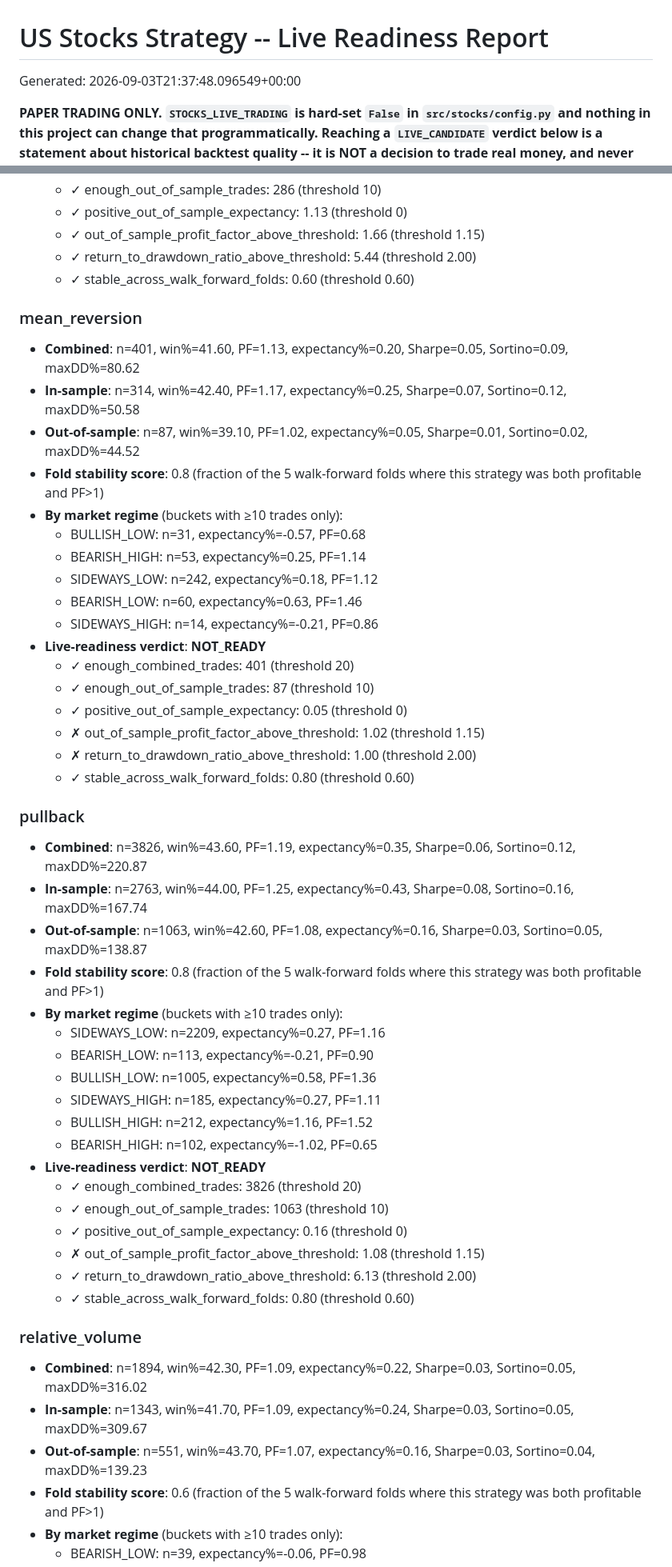
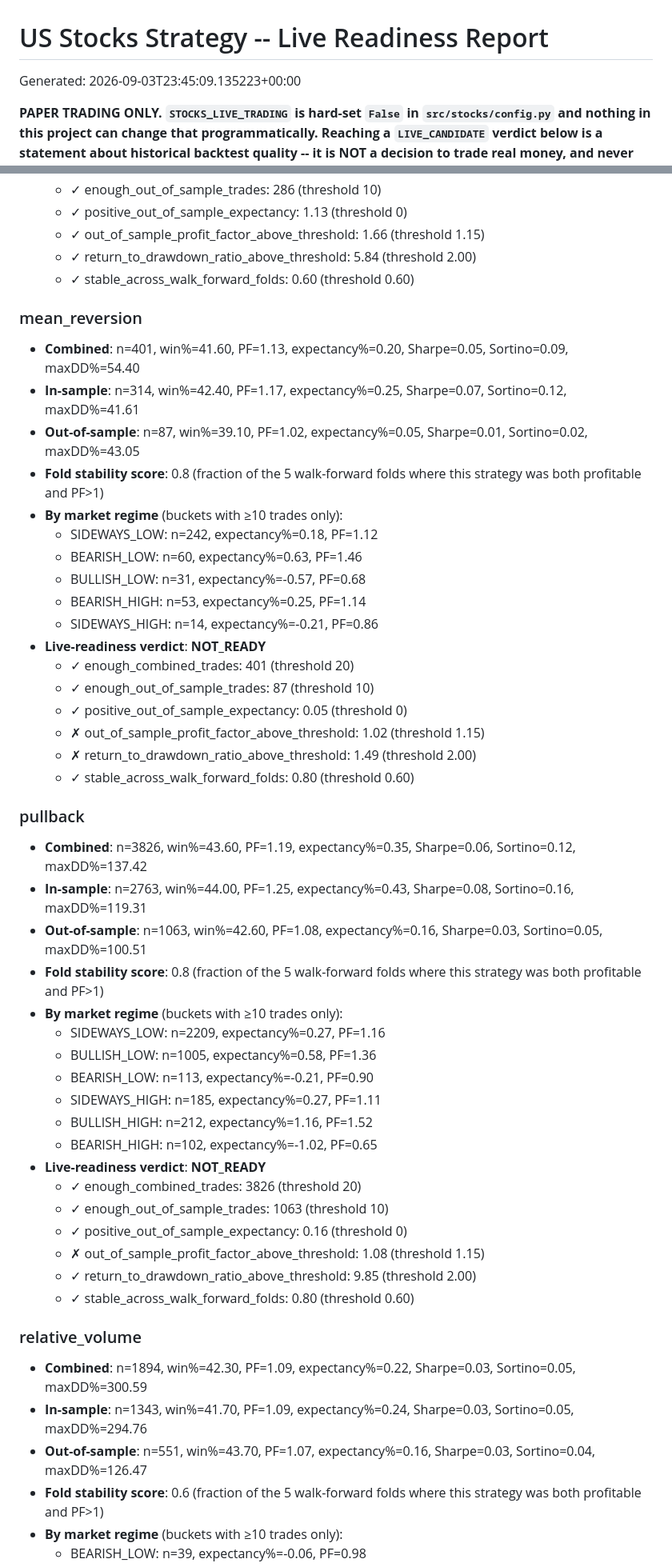
Before and after one commit to g4039999-byte/crypto-trading-bot, a Markdown page: STOCKS_LIVE_READINESS_REPORT.md, 2 parts joined by grey strips. Shown at 80% size. GitHub-like rendering.

```diff
--- a/STOCKS_LIVE_READINESS_REPORT.md
+++ b/STOCKS_LIVE_READINESS_REPORT.md
@@ -1,6 +1,6 @@
 # US Stocks Strategy -- Live Readiness Report
 
-Generated: 2026-09-03T21:37:48.096549+00:00
+Generated: 2026-09-03T23:45:09.135223+00:00
 
 **PAPER TRADING ONLY. `STOCKS_LIVE_TRADING` is hard-set `False` in `src/stocks/config.py` and nothing in this project can change that programmatically. Reaching a `LIVE_CANDIDATE` verdict below is a statement about historical backtest quality -- it is NOT a decision to trade real money, and never triggers one. A human must explicitly review this report and separately decide whether, when, and how to ever enable live trading -- no code in this repository can do that on its own.**
 
@@ -72,39 +72,39 @@ Generated: 2026-09-03T21:37:48.096549+00:00
   - ✓ enough_out_of_sample_trades: 286 (threshold 10)
   - ✓ positive_out_of_sample_expectancy: 1.13 (threshold 0)
   - ✓ out_of_sample_profit_factor_above_threshold: 1.66 (threshold 1.15)
-  - ✓ return_to_drawdown_ratio_above_threshold: 5.44 (threshold 2.00)
+  - ✓ return_to_drawdown_ratio_above_threshold: 5.84 (threshold 2.00)
   - ✓ stable_across_walk_forward_folds: 0.60 (threshold 0.60)
 
 ### mean_reversion
 
-- **Combined**: n=401, win%=41.60, PF=1.13, expectancy%=0.20, Sharpe=0.05, Sortino=0.09, maxDD%=80.62
-- **In-sample**: n=314, win%=42.40, PF=1.17, expectancy%=0.25, Sharpe=0.07, Sortino=0.12, maxDD%=50.58
-- **Out-of-sample**: n=87, win%=39.10, PF=1.02, expectancy%=0.05, Sharpe=0.01, Sortino=0.02, maxDD%=44.52
+- **Combined**: n=401, win%=41.60, PF=1.13, expectancy%=0.20, Sharpe=0.05, Sortino=0.09, maxDD%=54.40
+- **In-sample**: n=314, win%=42.40, PF=1.17, expectancy%=0.25, Sharpe=0.07, Sortino=0.12, maxDD%=41.61
+- **Out-of-sample**: n=87, win%=39.10, PF=1.02, expectancy%=0.05, Sharpe=0.01, Sortino=0.02, maxDD%=43.05
 - **Fold stability score**: 0.8 (fraction of the 5 walk-forward folds where this strategy was both profitable and PF>1)
 - **By market regime** (buckets with ≥10 trades only):
+  - SIDEWAYS_LOW: n=242, expectancy%=0.18, PF=1.12
+  - BEARISH_LOW: n=60, expectancy%=0.63, PF=1.46
   - BULLISH_LOW: n=31, expectancy%=-0.57, PF=0.68
   - BEARISH_HIGH: n=53, expectancy%=0.25, PF=1.14
-  - SIDEWAYS_LOW: n=242, expectancy%=0.18, PF=1.12
-  - BEARISH_LOW: n=60, expectancy%=0.63, PF=1.46
   - SIDEWAYS_HIGH: n=14, expectancy%=-0.21, PF=0.86
 - **Live-readiness verdict**: **NOT_READY**
   - ✓ enough_combined_trades: 401 (threshold 20)
   - ✓ enough_out_of_sample_trades: 87 (threshold 10)
   - ✓ positive_out_of_sample_expectancy: 0.05 (threshold 0)
   - ✗ out_of_sample_profit_factor_above_threshold: 1.02 (threshold 1.15)
-  - ✗ return_to_drawdown_ratio_above_threshold: 1.00 (threshold 2.00)
+  - ✗ return_to_drawdown_ratio_above_threshold: 1.49 (threshold 2.00)
   - ✓ stable_across_walk_forward_folds: 0.80 (threshold 0.60)
 
 ### pullback
 
-- **Combined**: n=3826, win%=43.60, PF=1.19, expectancy%=0.35, Sharpe=0.06, Sortino=0.12, maxDD%=220.87
-- **In-sample**: n=2763, win%=44.00, PF=1.25, expectancy%=0.43, Sharpe=0.08, Sortino=0.16, maxDD%=167.74
-- **Out-of-sample**: n=1063, win%=42.60, PF=1.08, expectancy%=0.16, Sharpe=0.03, Sortino=0.05, maxDD%=138.87
+- **Combined**: n=3826, win%=43.60, PF=1.19, expectancy%=0.35, Sharpe=0.06, Sortino=0.12, maxDD%=137.42
+- **In-sample**: n=2763, win%=44.00, PF=1.25, expectancy%=0.43, Sharpe=0.08, Sortino=0.16, maxDD%=119.31
+- **Out-of-sample**: n=1063, win%=42.60, PF=1.08, expectancy%=0.16, Sharpe=0.03, Sortino=0.05, maxDD%=100.51
 - **Fold stability score**: 0.8 (fraction of the 5 walk-forward folds where this strategy was both profitable and PF>1)
 - **By market regime** (buckets with ≥10 trades only):
   - SIDEWAYS_LOW: n=2209, expectancy%=0.27, PF=1.16
+  - BULLISH_LOW: n=1005, expectancy%=0.58, PF=1.36
   - BEARISH_LOW: n=113, expectancy%=-0.21, PF=0.90
-  - BULLISH_LOW: n=1005, expectancy%=0.58, PF=1.36
   - SIDEWAYS_HIGH: n=185, expectancy%=0.27, PF=1.11
   - BULLISH_HIGH: n=212, expectancy%=1.16, PF=1.52
   - BEARISH_HIGH: n=102, expectancy%=-1.02, PF=0.65
@@ -113,14 +113,14 @@ Generated: 2026-09-03T21:37:48.096549+00:00
   - ✓ enough_out_of_sample_trades: 1063 (threshold 10)
   - ✓ positive_out_of_sample_expectancy: 0.16 (threshold 0)
   - ✗ out_of_sample_profit_factor_above_threshold: 1.08 (threshold 1.15)
-  - ✓ return_to_drawdown_ratio_above_threshold: 6.13 (threshold 2.00)
+  - ✓ return_to_drawdown_ratio_above_threshold: 9.85 (threshold 2.00)
   - ✓ stable_across_walk_forward_folds: 0.80 (threshold 0.60)
 
 ### relative_volume
 
-- **Combined**: n=1894, win%=42.30, PF=1.09, expectancy%=0.22, Sharpe=0.03, Sortino=0.05, maxDD%=316.02
-- **In-sample**: n=1343, win%=41.70, PF=1.09, expectancy%=0.24, Sharpe=0.03, Sortino=0.05, maxDD%=309.67
-- **Out-of-sample**: n=551, win%=43.70, PF=1.07, expectancy%=0.16, Sharpe=0.03, Sortino=0.04, maxDD%=139.23
+- **Combined**: n=1894, win%=42.30, PF=1.09, expectancy%=0.22, Sharpe=0.03, Sortino=0.05, maxDD%=300.59
+- **In-sample**: n=1343, win%=41.70, PF=1.09, expectancy%=0.24, Sharpe=0.03, Sortino=0.05, maxDD%=294.76
+- **Out-of-sample**: n=551, win%=43.70, PF=1.07, expectancy%=0.16, Sharpe=0.03, Sortino=0.04, maxDD%=126.47
 - **Fold stability score**: 0.6 (fraction of the 5 walk-forward folds where this strategy was both profitable and PF>1)
 - **By market regime** (buckets with ≥10 trades only):
   - BEARISH_LOW: n=39, expectancy%=-0.06, PF=0.98
```
Also changed, not shown: other parts of STOCKS_LIVE_READINESS_REPORT.md (+8 -8 lines), STOCKS_LIVE_TRADING_GATE.md (added, +141 -0 lines).
